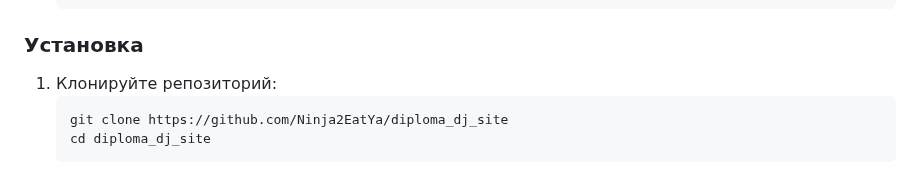
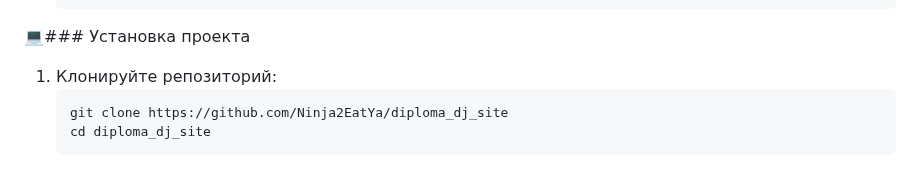
Before and after one commit to Ninja2EatYa/portfolio_site, a Markdown page: README.md, the part around one of its changes. Rendered like a GitHub page.

````diff
--- a/README.md
+++ b/README.md
@@ -80,7 +80,7 @@
    }
    ```
 
-### Установка
+💻### Установка проекта
 
 1. Клонируйте репозиторий:
    ```bash
````
Also changed, not shown: other parts of README.md (+15 -15 lines).
